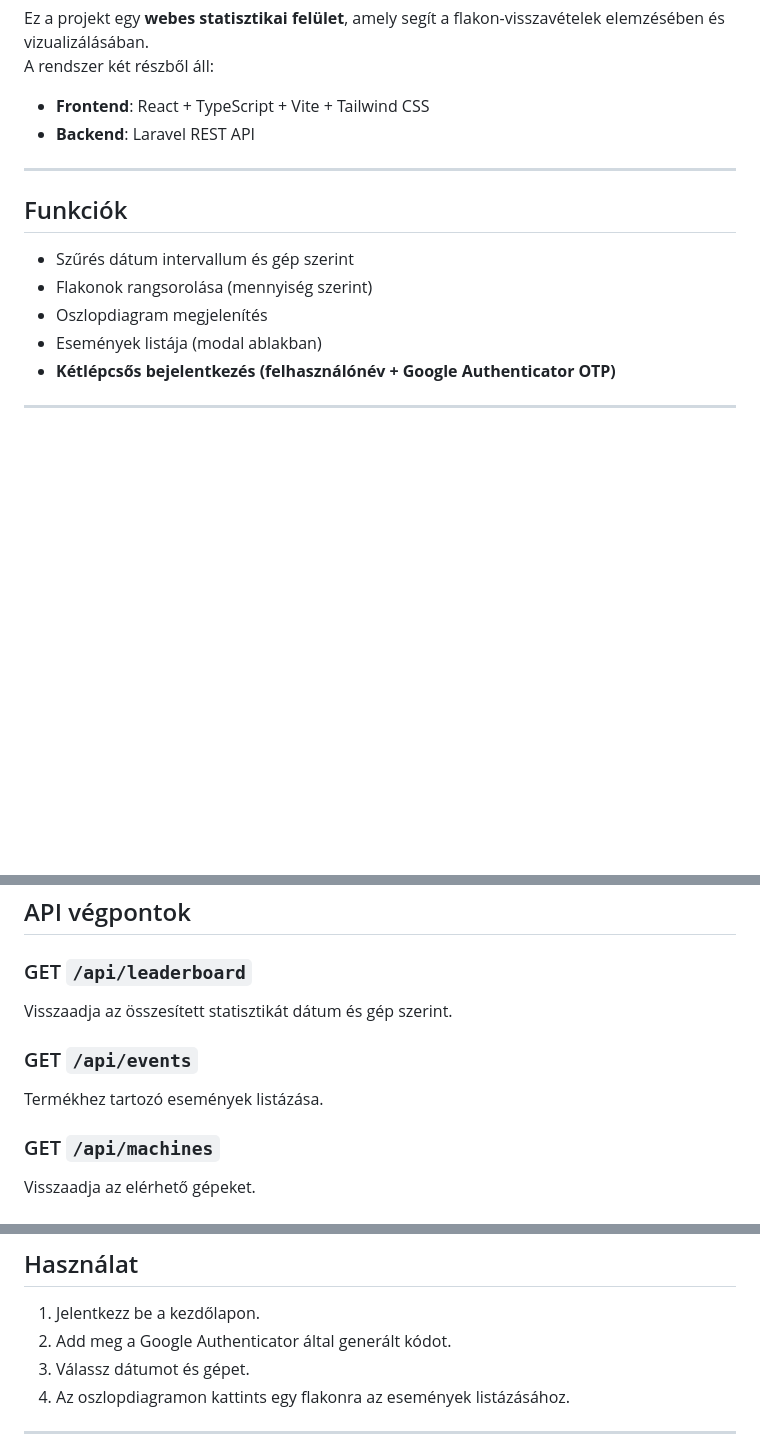
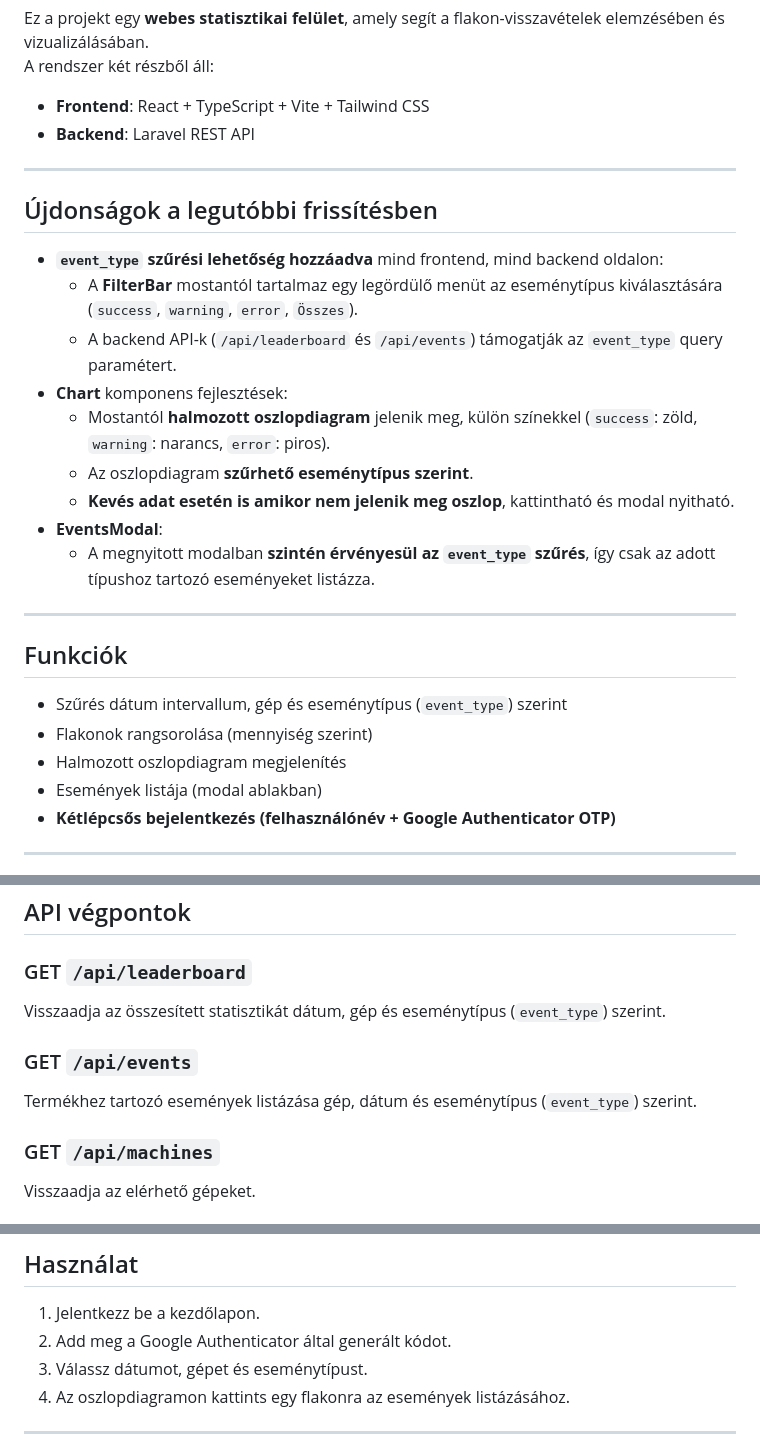
Before and after one commit to zds7htv/repont-client, a Markdown page: README.md, 3 parts joined by grey strips. Drawn GitHub-style; blank space fills up the shorter version.

Commit message:
Update README.md *Event_type chart & filter

```diff
--- a/README.md
+++ b/README.md
@@ -8,11 +8,25 @@ A rendszer két részből áll:
 
 ---
 
+## Újdonságok a legutóbbi frissítésben
+
+- **`event_type` szűrési lehetőség hozzáadva** mind frontend, mind backend oldalon:
+  - A **FilterBar** mostantól tartalmaz egy legördülő menüt az eseménytípus kiválasztására (`success`, `warning`, `error`, `Összes`).
+  - A backend API-k (`/api/leaderboard` és `/api/events`) támogatják az `event_type` query paramétert.
+- **Chart** komponens fejlesztések:
+  - Mostantól **halmozott oszlopdiagram** jelenik meg, külön színekkel (`success`: zöld, `warning`: narancs, `error`: piros).
+  - Az oszlopdiagram **szűrhető eseménytípus szerint**.
+  - **Kevés adat esetén is amikor nem jelenik meg oszlop**, kattintható és modal nyitható.
+- **EventsModal**:
+  - A megnyitott modalban **szintén érvényesül az `event_type` szűrés**, így csak az adott típushoz tartozó eseményeket listázza.
+
+---
+
 ## Funkciók
 
-- Szűrés dátum intervallum és gép szerint
+- Szűrés dátum intervallum, gép és eseménytípus (`event_type`) szerint
 - Flakonok rangsorolása (mennyiség szerint)
-- Oszlopdiagram megjelenítés
+- Halmozott oszlopdiagram megjelenítés
 - Események listája (modal ablakban)
 - **Kétlépcsős bejelentkezés (felhasználónév + Google Authenticator OTP)**
 
@@ -79,10 +93,10 @@ RDPE4QK6ZYRCZORY
 ## API végpontok
 
 ### GET `/api/leaderboard`
-Visszaadja az összesített statisztikát dátum és gép szerint.
+Visszaadja az összesített statisztikát dátum, gép és eseménytípus (`event_type`) szerint.
 
 ### GET `/api/events`
-Termékhez tartozó események listázása.
+Termékhez tartozó események listázása gép, dátum és eseménytípus (`event_type`) szerint.
 
 ### GET `/api/machines`
 Visszaadja az elérhető gépeket.
@@ -111,7 +125,7 @@ Google Auth OTP kód ellenőrzése.
 
 1. Jelentkezz be a kezdőlapon.
 2. Add meg a Google Authenticator által generált kódot.
-3. Válassz dátumot és gépet.
+3. Válassz dátumot, gépet és eseménytípust.
 4. Az oszlopdiagramon kattints egy flakonra az események listázásához.
 
 ---
```
